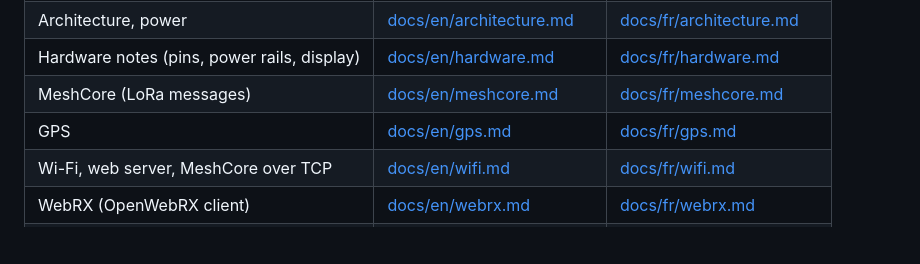
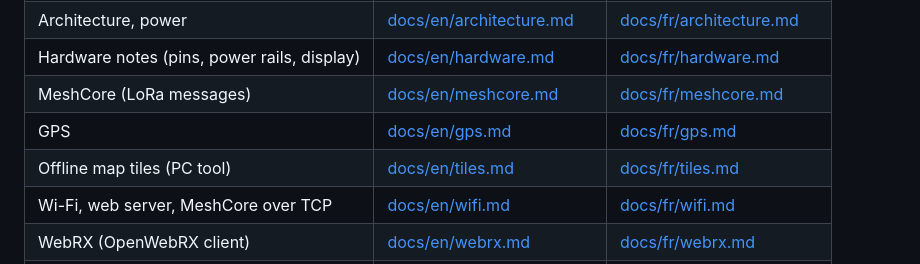
Before and after one commit to armSeb/Twatch-ultra, a Markdown page: README.md, the part around the change. Drawn GitHub-style; blank space fills up the shorter version.

```diff
--- a/README.md
+++ b/README.md
@@ -184,6 +184,7 @@ More: [building, flashing and tests](docs/en/building.md).
 | Hardware notes (pins, power rails, display) | [docs/en/hardware.md](docs/en/hardware.md) | [docs/fr/hardware.md](docs/fr/hardware.md) |
 | MeshCore (LoRa messages) | [docs/en/meshcore.md](docs/en/meshcore.md) | [docs/fr/meshcore.md](docs/fr/meshcore.md) |
 | GPS | [docs/en/gps.md](docs/en/gps.md) | [docs/fr/gps.md](docs/fr/gps.md) |
+| Offline map tiles (PC tool) | [docs/en/tiles.md](docs/en/tiles.md) | [docs/fr/tiles.md](docs/fr/tiles.md) |
 | Wi-Fi, web server, MeshCore over TCP | [docs/en/wifi.md](docs/en/wifi.md) | [docs/fr/wifi.md](docs/fr/wifi.md) |
 | WebRX (OpenWebRX client) | [docs/en/webrx.md](docs/en/webrx.md) | [docs/fr/webrx.md](docs/fr/webrx.md) |
 | Radio (web radios) | [docs/en/radio.md](docs/en/radio.md) | [docs/fr/radio.md](docs/fr/radio.md) |
```
Also changed, not shown: CHANGELOG.md (+7 -0 lines), README.fr.md (+1 -0 lines), docs/en/tiles.md (added, +63 -0 lines), docs/fr/tiles.md (added, +160 -0 lines), docs/img/tiles.png (added), 6 other files.
